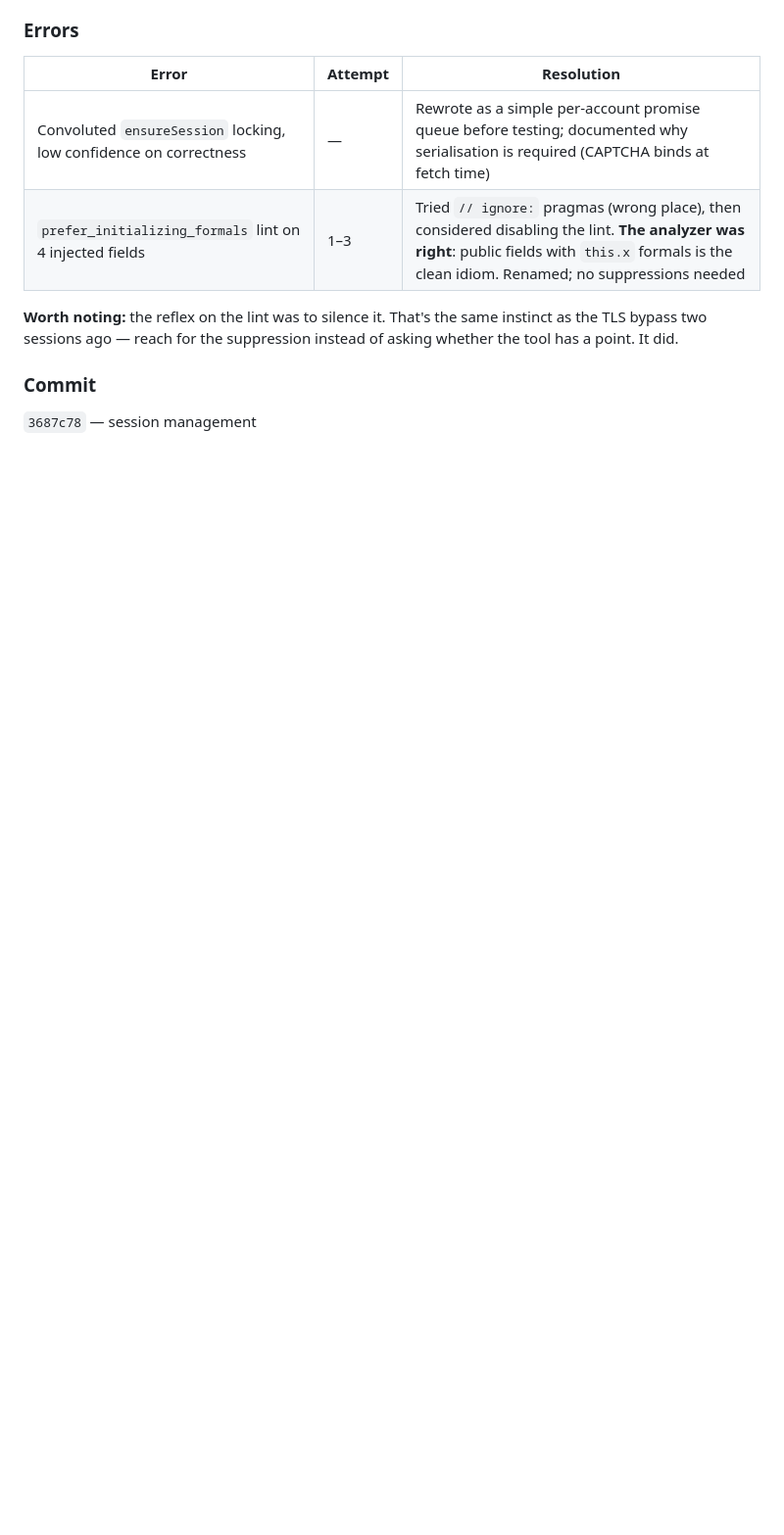
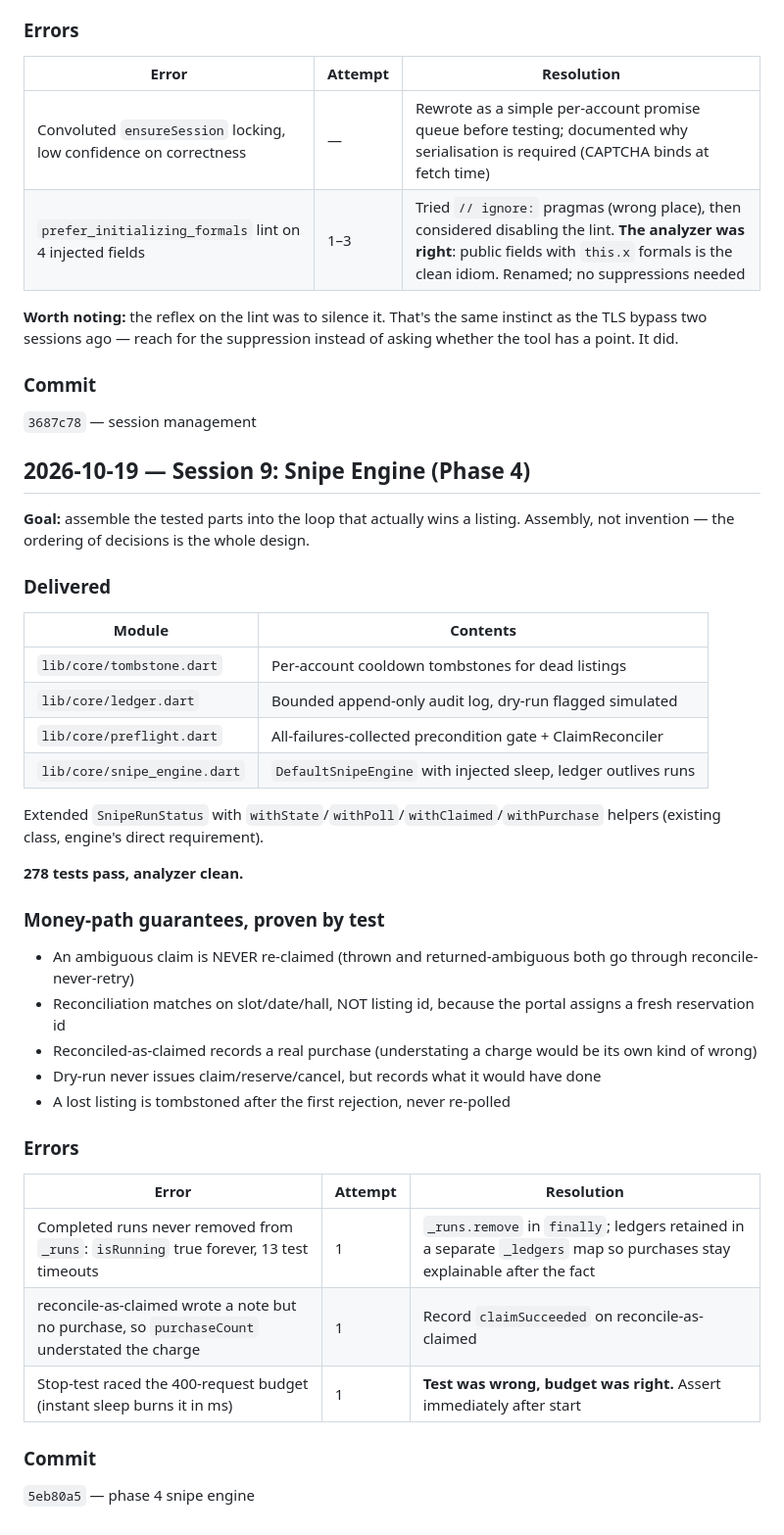
Before and after one commit to Ashekofteh/Bahonar-Nut, a Markdown page: progress.md, the part around the change. Shown at 98% size. Drawn GitHub-style; blank space fills up the shorter version.

Commit message:
Record phase 4 snipe engine in the planning spine
Co-Authored-By: Claude Sonnet 4.5 (1M context) <noreply@anthropic.com>

```diff
--- a/progress.md
+++ b/progress.md
@@ -425,3 +425,45 @@ asking whether the tool has a point. It did.
 ### Commit
 
 `3687c78` — session management
+
+## 2026-10-19 — Session 9: Snipe Engine (Phase 4)
+
+**Goal:** assemble the tested parts into the loop that actually wins a listing.
+Assembly, not invention — the ordering of decisions is the whole design.
+
+### Delivered
+
+| Module | Contents |
+|---|---|
+| `lib/core/tombstone.dart` | Per-account cooldown tombstones for dead listings |
+| `lib/core/ledger.dart` | Bounded append-only audit log, dry-run flagged simulated |
+| `lib/core/preflight.dart` | All-failures-collected precondition gate + ClaimReconciler |
+| `lib/core/snipe_engine.dart` | `DefaultSnipeEngine` with injected sleep, ledger outlives runs |
+
+Extended `SnipeRunStatus` with `withState`/`withPoll`/`withClaimed`/`withPurchase`
+helpers (existing class, engine's direct requirement).
+
+**278 tests pass, analyzer clean.**
+
+### Money-path guarantees, proven by test
+
+- An ambiguous claim is NEVER re-claimed (thrown and returned-ambiguous both go
+  through reconcile-never-retry)
+- Reconciliation matches on slot/date/hall, NOT listing id, because the portal
+  assigns a fresh reservation id
+- Reconciled-as-claimed records a real purchase (understating a charge would be
+  its own kind of wrong)
+- Dry-run never issues claim/reserve/cancel, but records what it would have done
+- A lost listing is tombstoned after the first rejection, never re-polled
+
+### Errors
+
+| Error | Attempt | Resolution |
+|---|---|---|
+| Completed runs never removed from `_runs`: `isRunning` true forever, 13 test timeouts | 1 | `_runs.remove` in `finally`; ledgers retained in a separate `_ledgers` map so purchases stay explainable after the fact |
+| reconcile-as-claimed wrote a note but no purchase, so `purchaseCount` understated the charge | 1 | Record `claimSucceeded` on reconcile-as-claimed |
+| Stop-test raced the 400-request budget (instant sleep burns it in ms) | 1 | **Test was wrong, budget was right.** Assert immediately after start |
+
+### Commit
+
+`5eb80a5` — phase 4 snipe engine
```
Also changed, not shown: task_plan.md (+1 -1 lines).
